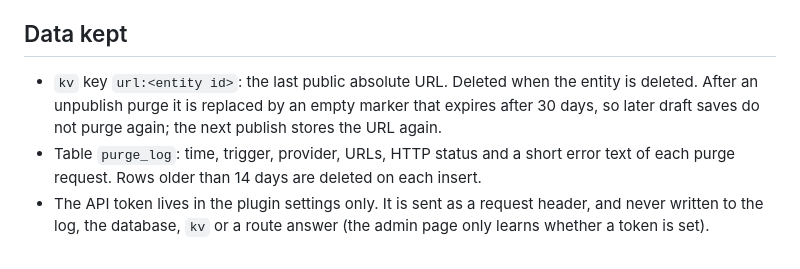
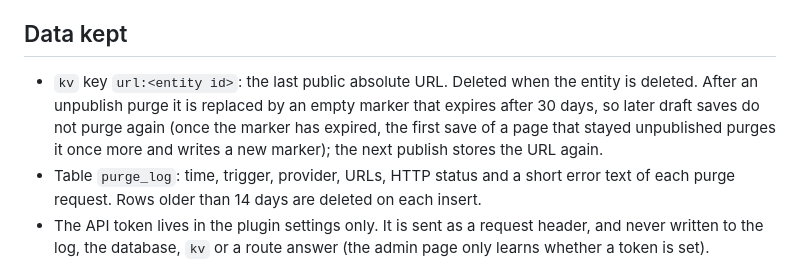
Before and after one commit to Zen-Labs-Corp/hatamoto-first-party, a Markdown page: plugins/cdn-purge/README.md, the part around the change. Rendered like a GitHub page.

Commit message:
docs(cdn-purge): note that the unpublish marker expires
Signed-off-by: Zen Labs Corporation <release@hatamoto.dev>

```diff
--- a/plugins/cdn-purge/README.md
+++ b/plugins/cdn-purge/README.md
@@ -34,7 +34,7 @@ What each change purges:
 
 ## Data kept
 
-- `kv` key `url:<entity id>`: the last public absolute URL. Deleted when the entity is deleted. After an unpublish purge it is replaced by an empty marker that expires after 30 days, so later draft saves do not purge again; the next publish stores the URL again.
+- `kv` key `url:<entity id>`: the last public absolute URL. Deleted when the entity is deleted. After an unpublish purge it is replaced by an empty marker that expires after 30 days, so later draft saves do not purge again (once the marker has expired, the first save of a page that stayed unpublished purges it once more and writes a new marker); the next publish stores the URL again.
 - Table `purge_log`: time, trigger, provider, URLs, HTTP status and a short error text of each purge request. Rows older than 14 days are deleted on each insert.
 - The API token lives in the plugin settings only. It is sent as a request header, and never written to the log, the database, `kv` or a route answer (the admin page only learns whether a token is set).
 
```
